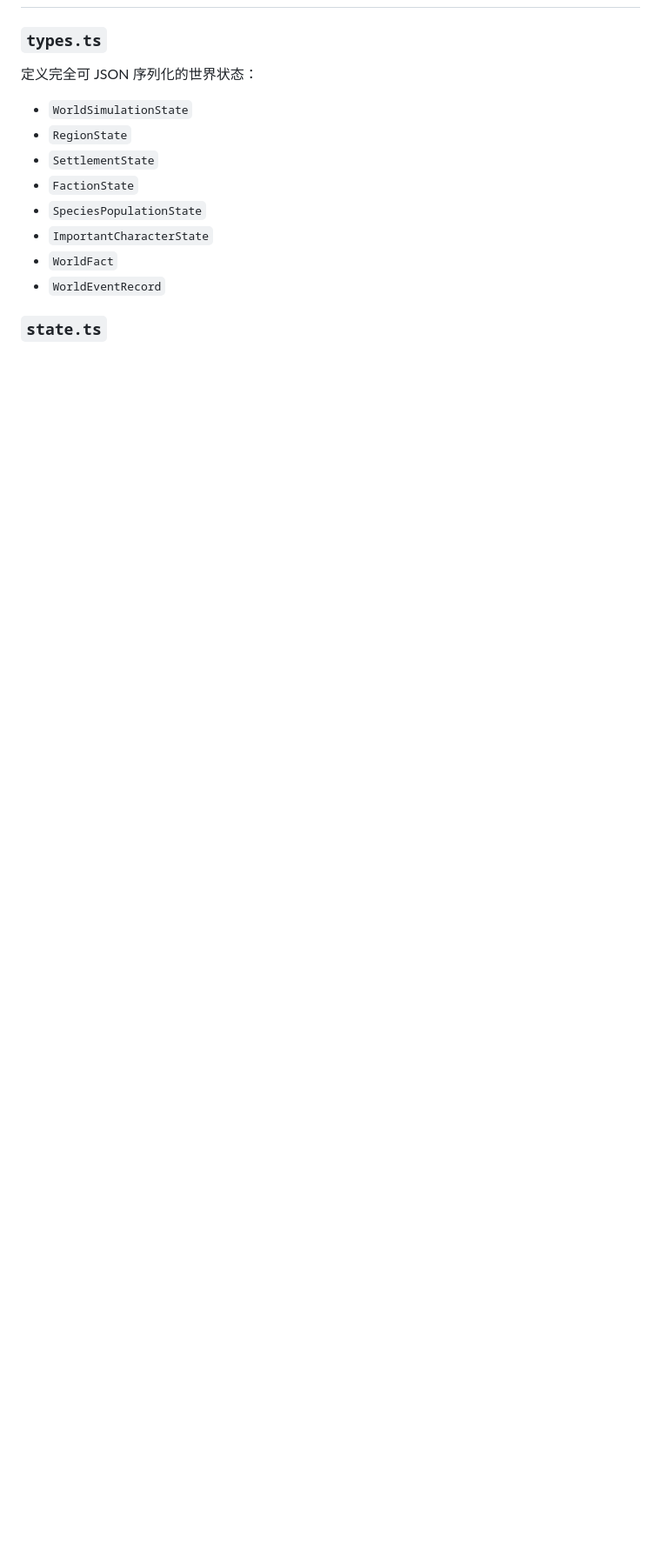
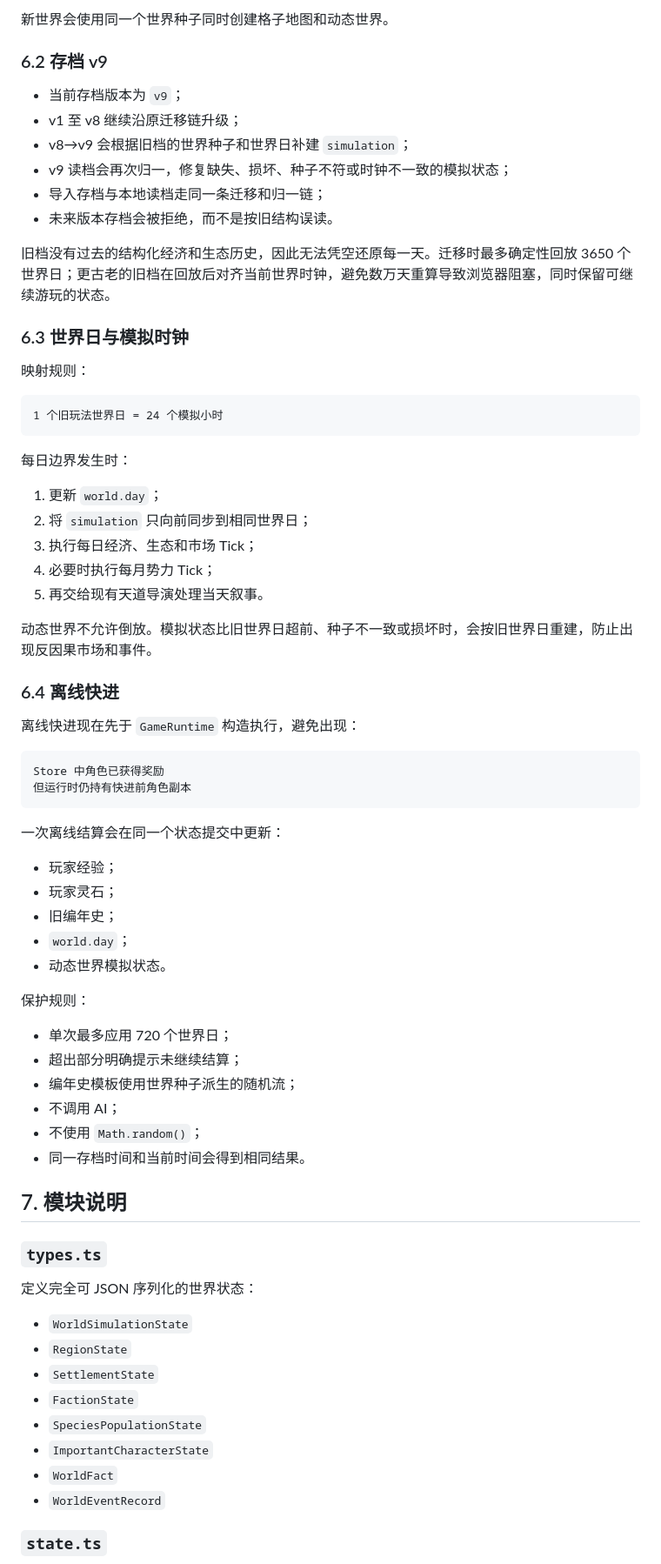
Before and after one commit to GreyTaiWolf/xian, a Markdown page: docs/ai-world-simulation.md, the part around one of its changes. Shown at 87% size. Rendered like a GitHub page; blank space fills up the shorter version.

````diff
--- a/docs/ai-world-simulation.md
+++ b/docs/ai-world-simulation.md
@@ -98,3 +113,61 @@ AI 关闭、超时、格式错误或额度不足时：
+新世界会使用同一个世界种子同时创建格子地图和动态世界。
+
+### 6.2 存档 v9
+
+- 当前存档版本为 `v9`；
+- v1 至 v8 继续沿原迁移链升级；
+- v8→v9 会根据旧档的世界种子和世界日补建 `simulation`；
+- v9 读档会再次归一，修复缺失、损坏、种子不符或时钟不一致的模拟状态；
+- 导入存档与本地读档走同一条迁移和归一链；
+- 未来版本存档会被拒绝，而不是按旧结构误读。
+
+旧档没有过去的结构化经济和生态历史，因此无法凭空还原每一天。迁移时最多确定性回放 3650 个世界日；更古老的旧档在回放后对齐当前世界时钟，避免数万天重算导致浏览器阻塞，同时保留可继续游玩的状态。
+
+### 6.3 世界日与模拟时钟
+
+映射规则：
+
+```text
+1 个旧玩法世界日 = 24 个模拟小时
+```
+
+每日边界发生时：
+
+1. 更新 `world.day`；
+2. 将 `simulation` 只向前同步到相同世界日；
+3. 执行每日经济、生态和市场 Tick；
+4. 必要时执行每月势力 Tick；
+5. 再交给现有天道导演处理当天叙事。
+
+动态世界不允许倒放。模拟状态比旧世界日超前、种子不一致或损坏时，会按旧世界日重建，防止出现反因果市场和事件。
+
+### 6.4 离线快进
+
+离线快进现在先于 `GameRuntime` 构造执行，避免出现：
+
+```text
+Store 中角色已获得奖励
+但运行时仍持有快进前角色副本
+```
+
+一次离线结算会在同一个状态提交中更新：
+
+- 玩家经验；
+- 玩家灵石；
+- 旧编年史；
+- `world.day`；
+- 动态世界模拟状态。
+
+保护规则：
+
+- 单次最多应用 720 个世界日；
+- 超出部分明确提示未继续结算；
+- 编年史模板使用世界种子派生的随机流；
+- 不调用 AI；
+- 不使用 `Math.random()`；
+- 同一存档时间和当前时间会得到相同结果。
+
+## 7. 模块说明
 
 ### `types.ts`
 
````
Also changed, not shown: other parts of docs/ai-world-simulation.md (+75 -34 lines).
